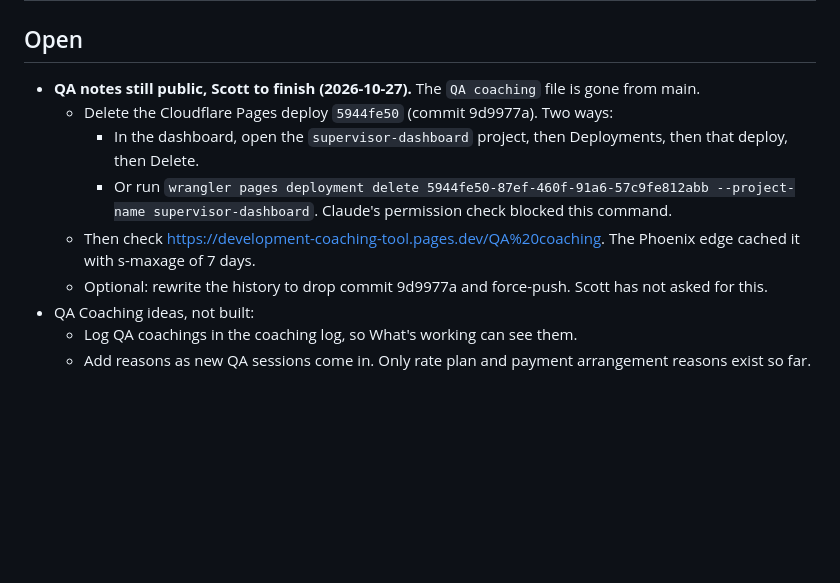
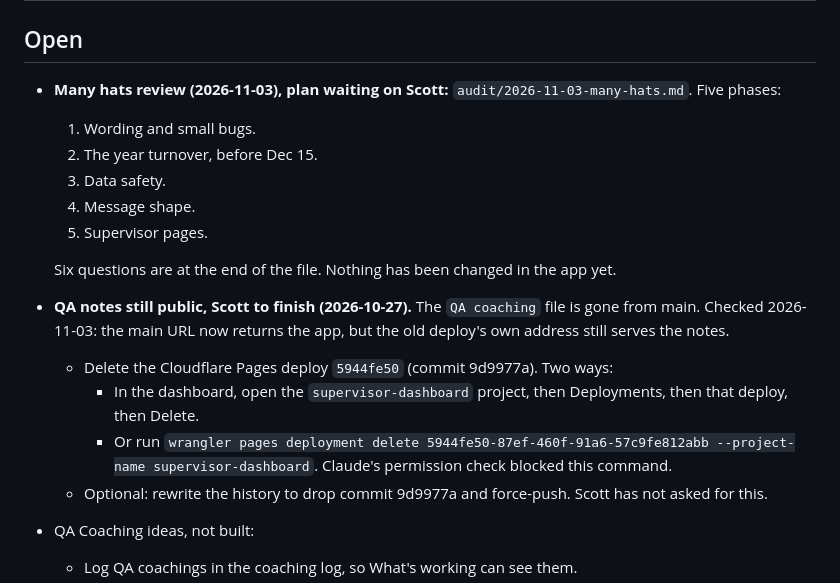
Before and after one commit to ScottK83/Development-Coaching-Tool, a Markdown page: TASKS.md, the part around the change. GitHub-like rendering; blank space fills up the shorter version.

```diff
--- a/TASKS.md
+++ b/TASKS.md
@@ -1,11 +1,18 @@
 # Tasks
 
 ## Open
-- **QA notes still public, Scott to finish (2026-10-27).** The `QA coaching` file is gone from main.
+- **Many hats review (2026-11-03), plan waiting on Scott:** `audit/2026-11-03-many-hats.md`. Five phases:
+  1. Wording and small bugs.
+  2. The year turnover, before Dec 15.
+  3. Data safety.
+  4. Message shape.
+  5. Supervisor pages.
+
+  Six questions are at the end of the file. Nothing has been changed in the app yet.
+- **QA notes still public, Scott to finish (2026-10-27).** The `QA coaching` file is gone from main. Checked 2026-11-03: the main URL now returns the app, but the old deploy's own address still serves the notes.
   - Delete the Cloudflare Pages deploy `5944fe50` (commit 9d9977a). Two ways:
     - In the dashboard, open the `supervisor-dashboard` project, then Deployments, then that deploy, then Delete.
     - Or run `wrangler pages deployment delete 5944fe50-87ef-460f-91a6-57c9fe812abb --project-name supervisor-dashboard`. Claude's permission check blocked this command.
-  - Then check <https://development-coaching-tool.pages.dev/QA%20coaching>. The Phoenix edge cached it with s-maxage of 7 days.
   - Optional: rewrite the history to drop commit 9d9977a and force-push. Scott has not asked for this.
 - QA Coaching ideas, not built:
   - Log QA coachings in the coaching log, so What's working can see them.
```
Also changed, not shown: HANDOFF.md (+13 -1 lines), audit/2026-11-03-many-hats.md (added, +135 -0 lines).
